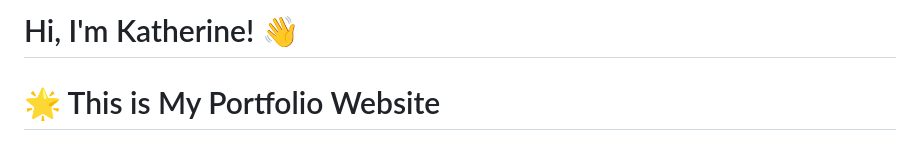
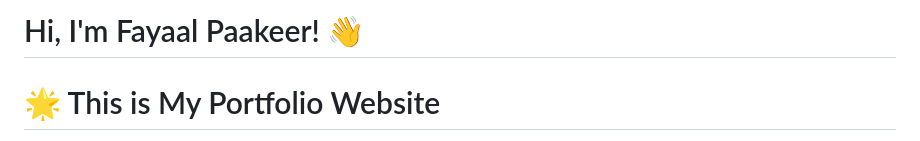
Before and after one commit to Fayaal-Paakeer/My-Portflio, a Markdown page: README.md, the part around the change. Rendered like a GitHub page.

```diff
--- a/README.md
+++ b/README.md
@@ -1,4 +1,4 @@
-# Hi, I'm Katherine! 👋
+# Hi, I'm Fayaal Paakeer! 👋
 
 # 🌟 This is My Portfolio Website
 
```
